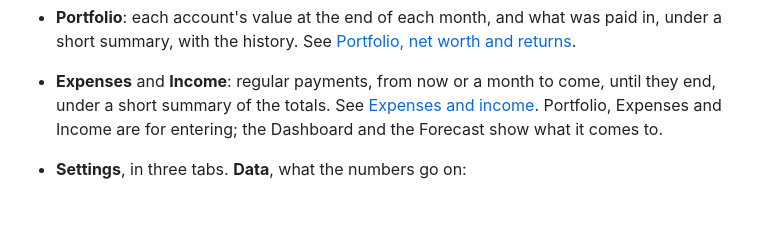
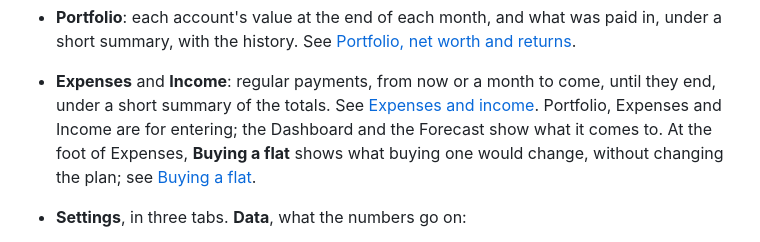
Before and after one commit to simonmcschubert/omarchy-finance, a Markdown page: README.md, the part around one of its changes. Rendered like a GitHub page; blank space fills up the shorter version.

```diff
--- a/README.md
+++ b/README.md
@@ -106,7 +106,9 @@ Finance window's browser profile. The data file stays.
   come, until they end, under a short summary of the totals. See
   [Expenses and income](#expenses-and-income). Portfolio, Expenses and
   Income are for entering; the Dashboard and the Forecast show what it
-  comes to.
+  comes to. At the foot of Expenses, **Buying a flat** shows what buying
+  one would change, without changing the plan; see
+  [Buying a flat](#buying-a-flat).
 - **Settings**, in three tabs. **Data**, what the numbers go on:
   - Safe withdrawal rate (default 4 %) and a buffer on expenses for irregular
     costs (default 10 %).
```
Also changed, not shown: other parts of README.md (+46 -0 lines), CONTEXT.md (+22 -0 lines), docs/flat.png (added), 6 other files.
